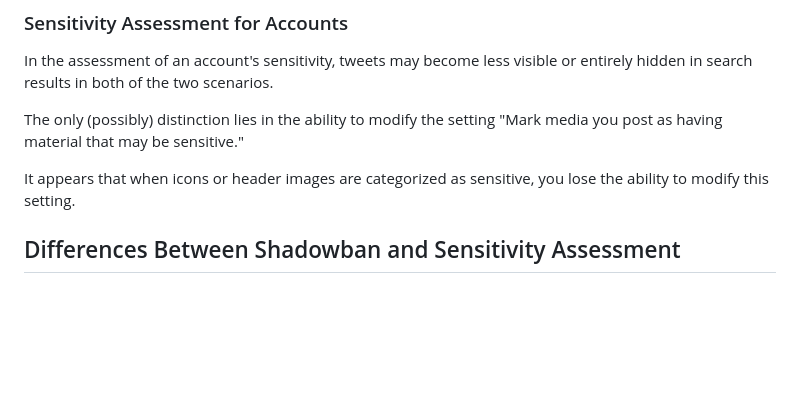
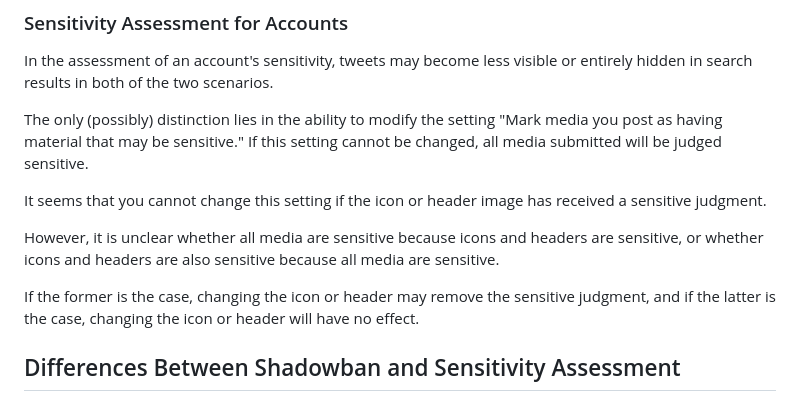
Before and after one commit to Robot-Inventor/shadowban-scanner, a Markdown page: doc/en/about-shadowban.md, the part around the change. Rendered like a GitHub page; blank space fills up the shorter version.

Commit message:
doc: add details of sensitive judgments for profiles to the documentation (#185)

```diff
--- a/doc/en/about-shadowban.md
+++ b/doc/en/about-shadowban.md
@@ -44,9 +44,13 @@ Severe sensitivity assessment will make tweets not appear in search results, reg
 
 In the assessment of an account's sensitivity, tweets may become less visible or entirely hidden in search results in both of the two scenarios.
 
-The only (possibly) distinction lies in the ability to modify the setting "Mark media you post as having material that may be sensitive."
+The only (possibly) distinction lies in the ability to modify the setting "Mark media you post as having material that may be sensitive." If this setting cannot be changed, all media submitted will be judged sensitive.
 
-It appears that when icons or header images are categorized as sensitive, you lose the ability to modify this setting.
+It seems that you cannot change this setting if the icon or header image has received a sensitive judgment.
+
+However, it is unclear whether all media are sensitive because icons and headers are sensitive, or whether icons and headers are also sensitive because all media are sensitive.
+
+If the former is the case, changing the icon or header may remove the sensitive judgment, and if the latter is the case, changing the icon or header will have no effect.
 
 ## Differences Between Shadowban and Sensitivity Assessment
 
```
Also changed, not shown: doc/ja/about-shadowban.md (+6 -2 lines).
